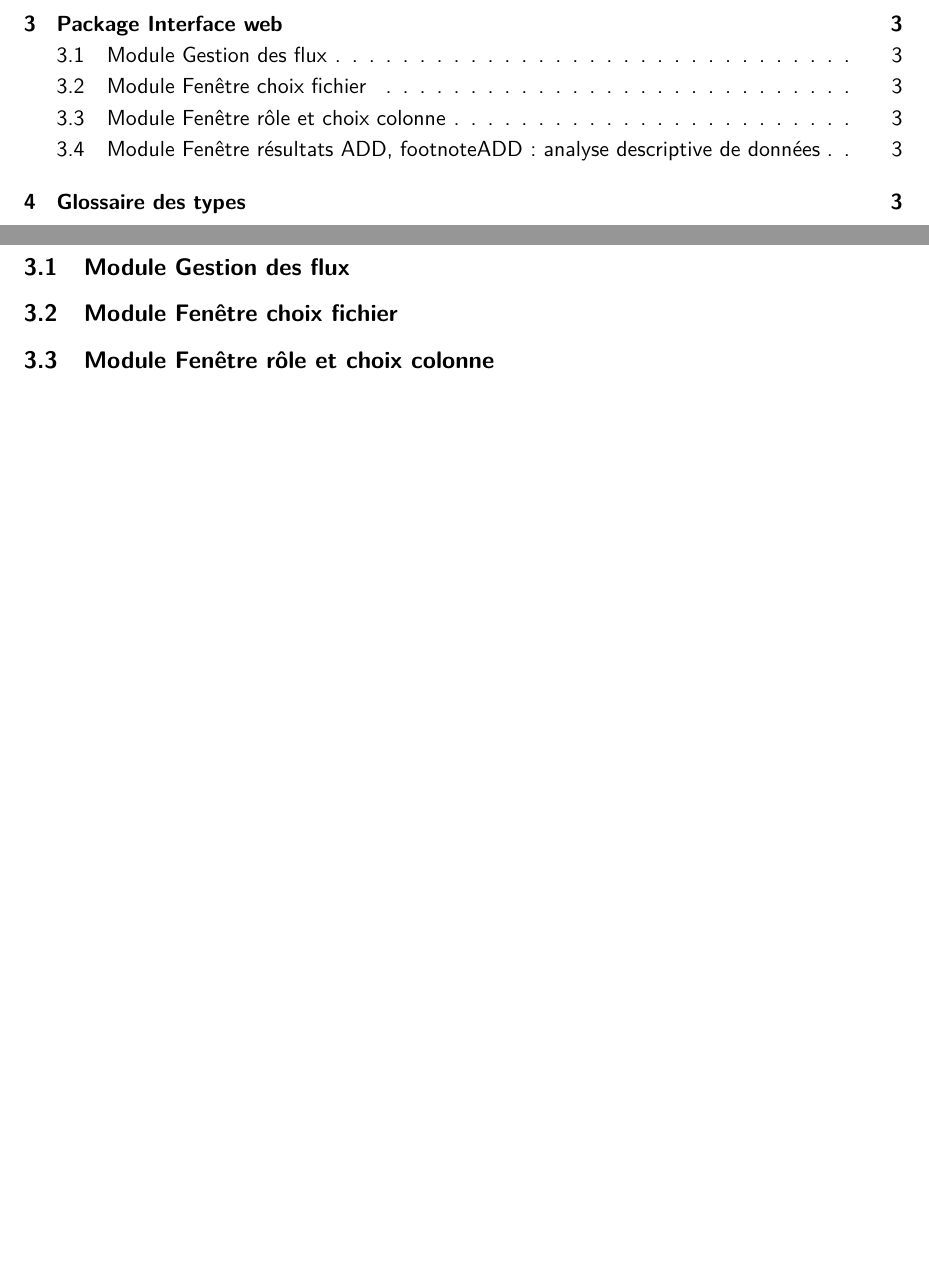
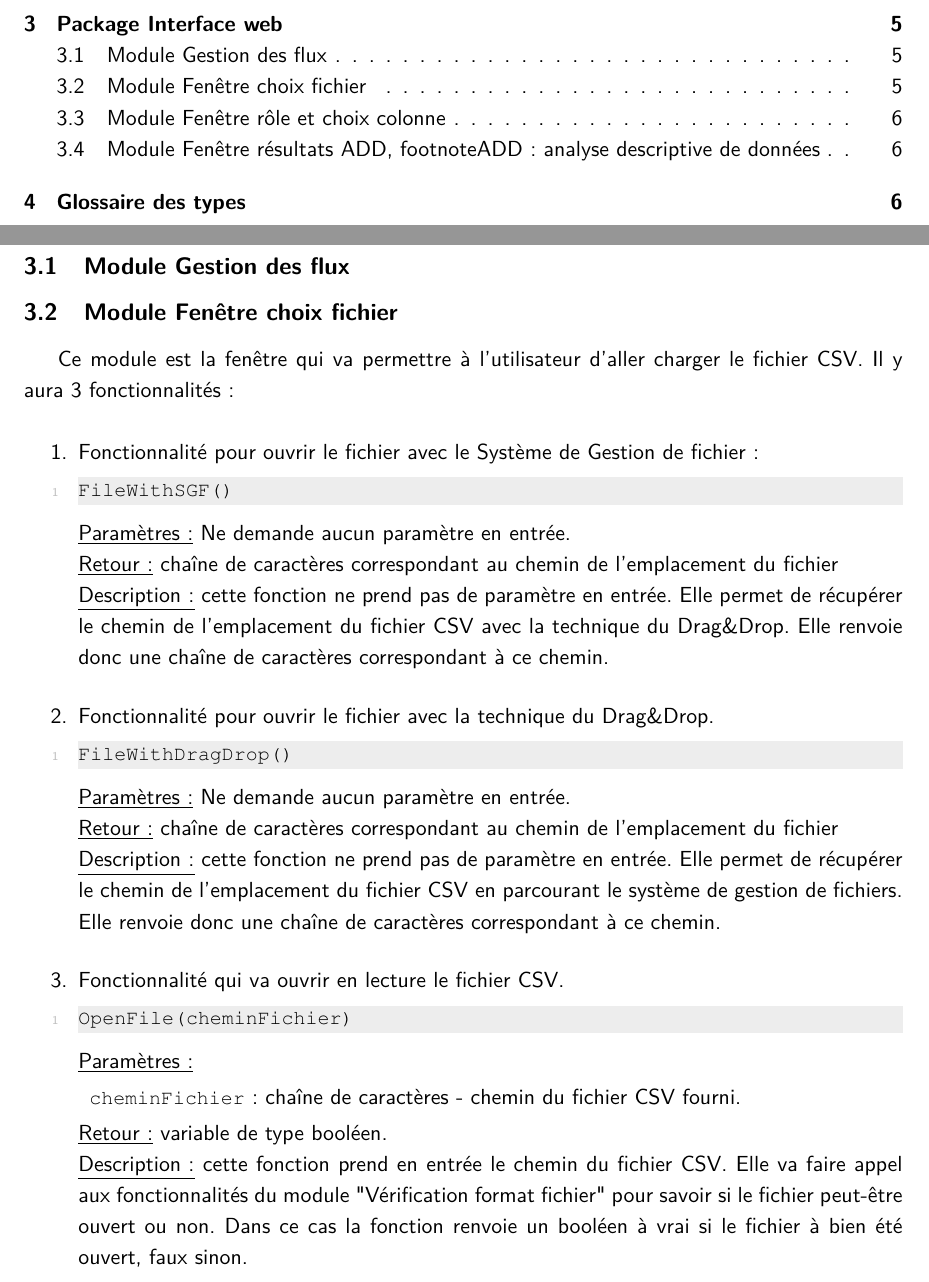
Before and after one commit to Mzem/ProjetS6, a LaTeX document (Spécifications/Specifications.tex): two parts of pages 2 and 5 of 6 before the commit and two parts of pages 2 and 7 of 8 after it, joined at a grey line, cut so that both start at the same text, the shorter picture padded with empty space. Compiled offline with pdfLaTeX.

Commit message:
Module Fen. Choix fichier

```diff
--- a/Spécifications/Specifications.tex
+++ b/Spécifications/Specifications.tex
@@ -92,6 +142,36 @@
 		\subsection{Module Gestion des flux}
 
 		\subsection{Module Fenêtre choix fichier}
+		Ce module est la fenêtre qui va permettre à l'utilisateur d'aller charger le fichier CSV. Il y aura 3 fonctionnalités :
+
+			\begin{enumerate}
+				\vspace{1em}\item Fonctionnalité pour ouvrir le fichier avec le Système de Gestion de fichier :
+					\begin{lstlisting}
+						FileWithSGF()
+					\end{lstlisting}
+					\underline{Paramètres :} Ne demande aucun paramètre en entrée.\\
+					\underline{Retour :} chaîne de caractères correspondant au chemin de l'emplacement du fichier\\
+					\underline{Description :} cette fonction ne prend pas de paramètre en entrée. Elle permet de récupérer le chemin de l'emplacement du fichier CSV avec la technique du Drag\&Drop. Elle renvoie donc une chaîne de caractères correspondant à ce chemin.
+
+				\vspace{1em}\item Fonctionnalité pour ouvrir le fichier avec la technique du Drag\&Drop.
+					\begin{lstlisting}
+						FileWithDragDrop()
+					\end{lstlisting}
+					\underline{Paramètres :} Ne demande aucun paramètre en entrée.\\
+					\underline{Retour :} chaîne de caractères correspondant au chemin de l'emplacement du fichier\\
+					\underline{Description :} cette fonction ne prend pas de paramètre en entrée. Elle permet de récupérer le chemin de l'emplacement du fichier CSV en parcourant le système de gestion de fichiers. Elle renvoie donc une chaîne de caractères correspondant à ce chemin.
+
+				\vspace{1em}\item Fonctionnalité qui va ouvrir en lecture le fichier CSV.
+					\begin{lstlisting}
+						OpenFile(cheminFichier)
+					\end{lstlisting}
+					\underline{Paramètres :}
+						\begin{description}[style=unboxed,leftmargin=0.2cm]
+							\item\lstinline!cheminFichier! : chaîne de caractères - chemin du fichier CSV fourni.
+						\end{description}
+					\underline{Retour :} variable de type booléen.\\
+					\underline{Description :} cette fonction prend en entrée le chemin du fichier CSV. Elle va faire appel aux fonctionnalités du module "Vérification format fichier" pour savoir si le fichier peut-être ouvert ou non. Dans ce cas la fonction renvoie un booléen à vrai si le fichier à bien été ouvert, faux sinon.
+			\end{enumerate}
 
 		\subsection{Module Fenêtre rôle et choix colonne}
 
```
Also changed, not shown: Spécifications/Specifications.pdf, Spécifications/Specifications.tex (50 more changed lines), 1 other file.
